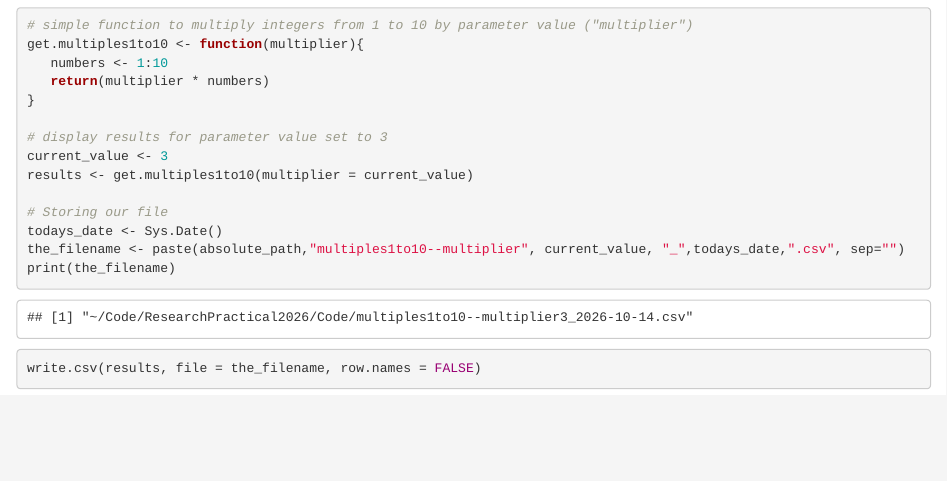
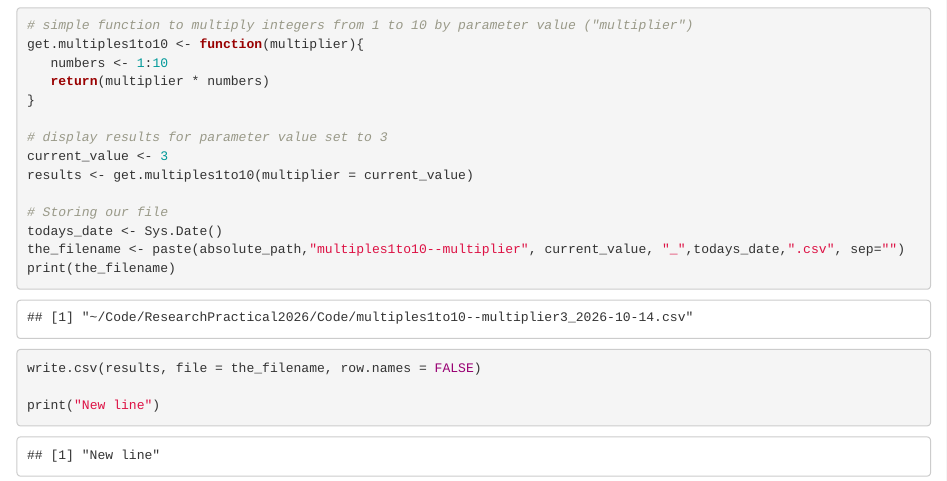
Before and after one commit to ayalopjulio/GitExample, an R Markdown document (reproducibility.Rmd): the page in a window 1100 px wide, from 250 px down. Rendered offline with R 4.5, knitr and Pandoc, with nearby package versions.

Commit message:
New branch

````diff
--- a/reproducibility.Rmd
+++ b/reproducibility.Rmd
@@ -34,6 +34,6 @@ the_filename <- paste(absolute_path,"multiples1to10--multiplier", current_value,
 print(the_filename)
 write.csv(results, file = the_filename, row.names = FALSE)
 
-
+print("New line")
 
 ```
````
Also changed, not shown: 1 other file.
